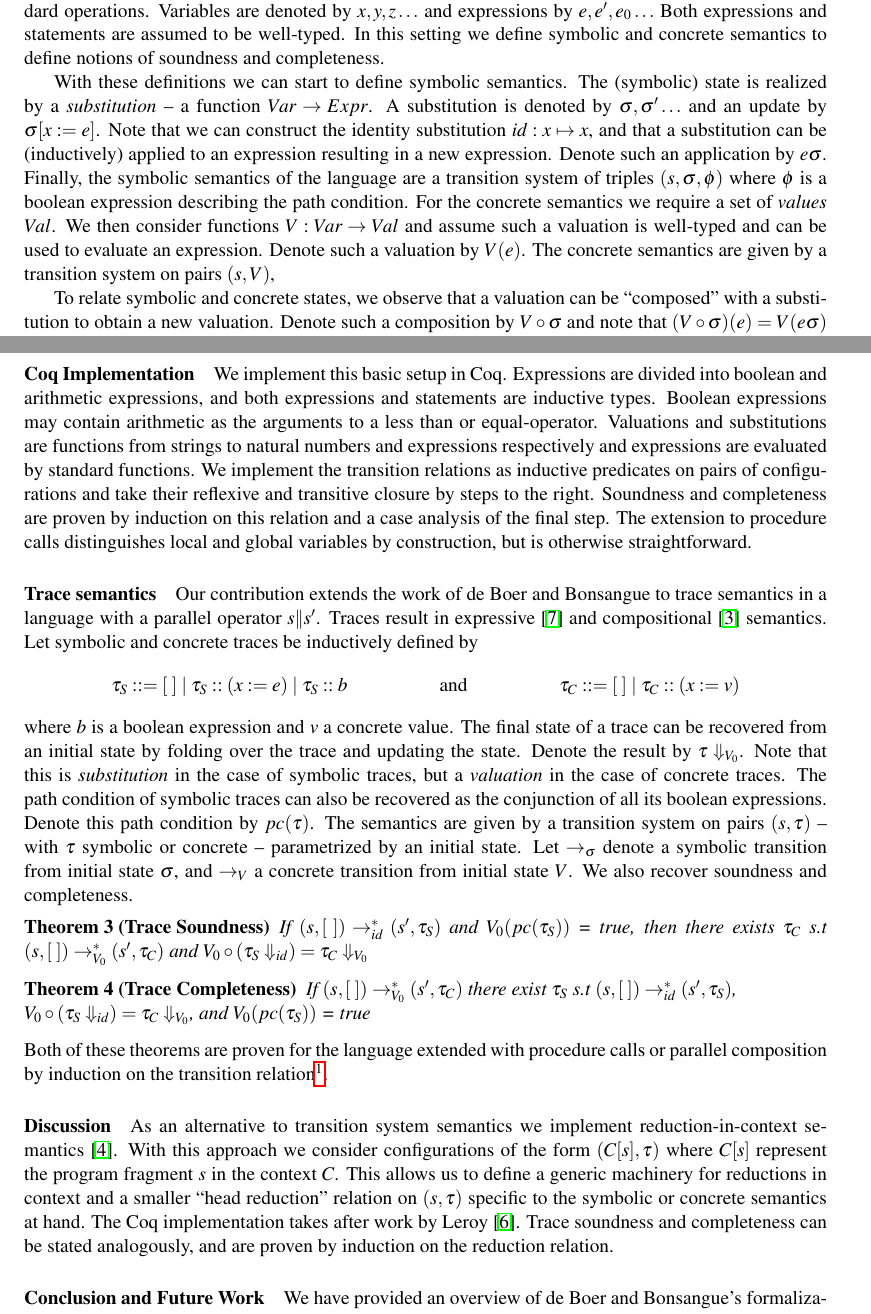
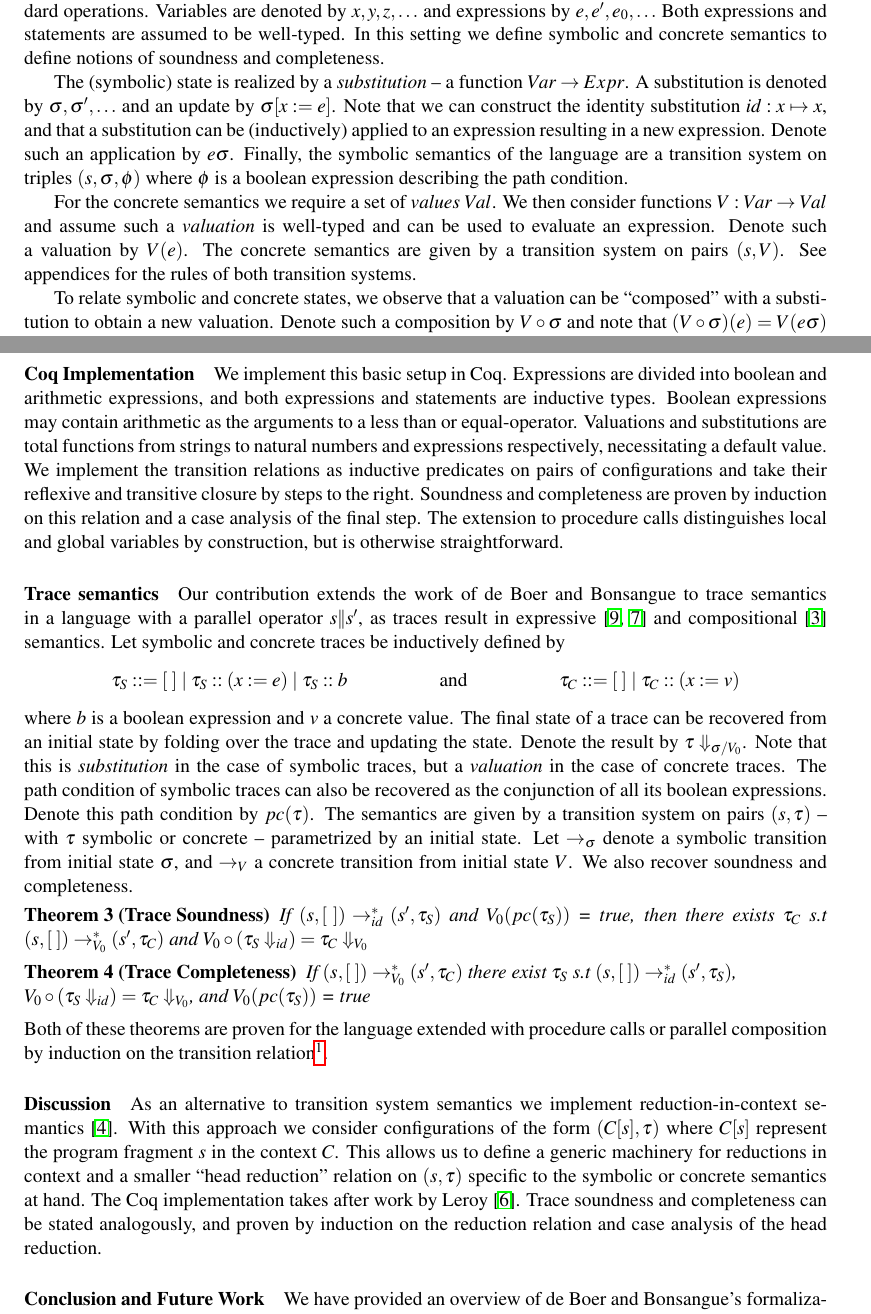
Before and after one commit to Aqissiaq/symex-formally-formalized, a LaTeX paper (PLACES/proposal.tex): two parts of pages 1 and 2 of 4, joined at a grey line, cut so that both start at the same text. Compiled offline with pdfLaTeX; a LaTeX package or settings file that is missing is left out.

Commit message:
Final pass for language and details

```diff
--- a/PLACES/proposal.tex
+++ b/PLACES/proposal.tex
@@ -57,24 +57,26 @@ sequential composition, branching (\texttt{if}) and iteration (\texttt{while}).
 Additionally we consider a set of \emph{variables} $Var$ and \emph{expressions} $Expr$ consisting of variables and
-standard operations. Variables are denoted by $x,y,z\ldots$ and expressions by $e, e', e_{0}\ldots$
+standard operations. Variables are denoted by $x,y,z, \ldots$ and expressions by $e, e', e_{0},\ldots$
 Both expressions and statements are assumed to be well-typed.
 In this setting we define symbolic and concrete semantics to define notions of soundness and completeness.
 
-With these definitions we can start to define symbolic semantics. The (symbolic) state is realized by a
-\emph{substitution} -- a function $Var \rightarrow Expr$. A substitution is denoted by $\sigma, \sigma'\ldots$
-and an update by $\sigma[x := e]$. Note that we can construct the identity substitution $id : x \mapsto x$,
-and that a substitution can be (inductively) applied to an expression resulting
-in a new expression. Denote such an application by $e\sigma$.
-Finally, the symbolic semantics of the language are a transition system of triples $(s, \sigma, \phi)$
+The (symbolic) state is realized by a \emph{substitution} -- a function $Var \rightarrow Expr$.
+A substitution is denoted by $\sigma, \sigma', \ldots$ and an update by $\sigma[x := e]$.
+Note that we can construct the identity substitution $id : x \mapsto x$,
+and that a substitution can be (inductively) applied to an expression resulting in a new expression.
+Denote such an application by $e\sigma$.
+Finally, the symbolic semantics of the language are a transition system on triples $(s, \sigma, \phi)$
 where $\phi$ is a boolean expression describing the path condition.
+
 For the concrete semantics we require a set of \emph{values} $Val$. We then consider functions $V : Var \rightarrow Val$
-and assume such a valuation is well-typed and can be used to evaluate an expression. Denote such a valuation by $V(e)$.
-The concrete semantics are given by a transition system on pairs $(s, V)$,
+and assume such a \emph{valuation} is well-typed and can be used to evaluate an expression. Denote such a valuation by $V(e)$.
+The concrete semantics are given by a transition system on pairs $(s, V)$.
+See appendices for the rules of both transition systems.
 
 To relate symbolic and concrete states, we observe that a valuation can be ``composed'' with a substitution
 to obtain a new valuation. Denote such a composition by $V \circ \sigma$ and note that $(V \circ \sigma)(e) = V(e\sigma)$
 for all expressions $e$.
-This allows us to define and prove notions of soundness and completeness, where
-$\rightarrow_{S/C}^{*}$ denotes the reflexive and transitive closure of the transition relations.
+This allows us to define and prove notions of soundness and completeness,
+where $\rightarrow_{S/C}^{*}$ denotes the reflexive and transitive closure of the transition relations.
 \begin{theorem}[Soundness~{\cite{boer2021}}]
   If $(s, id, true) \rightarrow_{S}^{*} (s', \sigma, \phi)$ and $V(\phi)$ = true,
   then $(s, V) \rightarrow_{C}^{*} (s', V \circ \sigma)$
@@ -95,16 +97,16 @@ of a program fragment and the local state.
 We implement this basic setup in Coq. Expressions are divided into boolean and arithmetic expressions,
 and both expressions and statements are inductive types. Boolean expressions may contain arithmetic as the
 arguments to a less than or equal-operator.
-Valuations and substitutions are functions from strings to natural numbers and expressions respectively and
-expressions are evaluated by standard functions.
+Valuations and substitutions are total functions from strings to natural numbers and expressions respectively,
+necessitating a default value.
 We implement the transition relations as inductive predicates on pairs of configurations and take their
 reflexive and transitive closure by steps to the right.
 Soundness and completeness are proven by induction on this relation and a case analysis of the final step.
 The extension to procedure calls distinguishes local and global variables by construction, but is
 otherwise straightforward.
 \paragraph{Trace semantics}
-Our contribution extends the work of de Boer and Bonsangue to trace semantics in a language with a parallel operator $s |\!| s'$.
-Traces result in expressive~\cite{Mazurkiewicz1977} and compositional~\cite{din2022lagc} semantics.
+Our contribution extends the work of de Boer and Bonsangue to trace semantics in a language with a parallel operator $s |\!| s'$,
+as traces result in expressive~\cite{tracemodality2020, Mazurkiewicz1977} and compositional~\cite{din2022lagc} semantics.
 Let symbolic and concrete traces be inductively defined by
 \begin{align*}
   \tau_{S} ::= [\;] \mid \tau_{S} :: (x := e) \mid \tau_{S} :: b
@@ -113,7 +115,7 @@ Let symbolic and concrete traces be inductively defined by
 \end{align*}
 where $b$ is a boolean expression and $v$ a concrete value.
 The final state of a trace can be recovered from an initial state by folding over
-the trace and updating the state. Denote the result by $\tau\Downarrow_{V_{0}}$. Note that this is \emph{substitution}
+the trace and updating the state. Denote the result by $\tau\Downarrow_{\sigma / V_{0}}$. Note that this is \emph{substitution}
 in the case of symbolic traces, but a \emph{valuation} in the case of concrete traces.
 The path condition of symbolic traces can also be recovered as the conjunction of all its boolean expressions.
 Denote this path condition by $pc(\tau)$.
@@ -141,7 +143,8 @@ With this approach we consider configurations of the form $(C[s], \tau)$ where $
 $s$ in the context $C$. This allows us to define a generic machinery for reductions in context and a smaller
 ``head reduction'' relation on $(s, \tau)$ specific to the symbolic or concrete semantics at hand.
 The Coq implementation takes after work by Leroy~\cite{Leroy2020}.
-Trace soundness and completeness can be stated analogously, and are proven by induction on the reduction relation.
+Trace soundness and completeness can be stated analogously, and proven by induction on the reduction relation
+and case analysis of the head reduction.
 
 \paragraph{Conclusion and Future Work}
 We have provided an overview of de Boer and Bonsangue's formalization of SE in Coq.
```
Also changed, not shown: PLACES/sources.bib (+15 -1 lines), PLACES/proposal.pdf, PLACES/proposal.tex (27 more changed lines).
